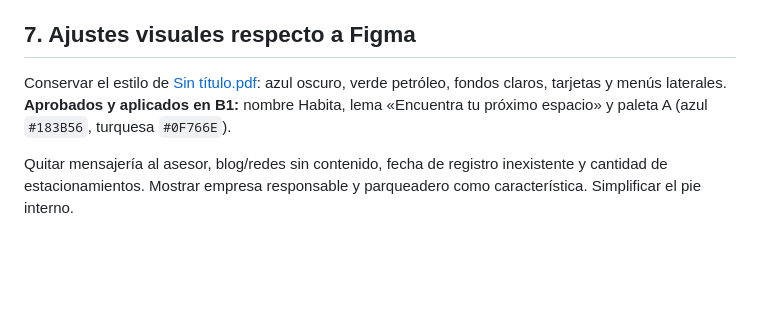
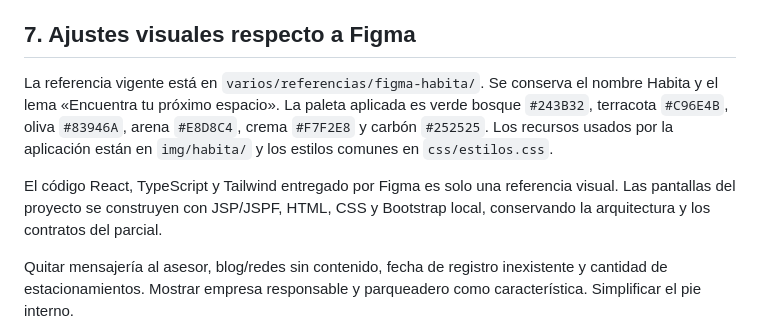
Before and after one commit to harincon/proyectojava, a Markdown page: varios/planificacion/PLAN_IMPLEMENTACION.md, the part around the change. GitHub-like rendering; blank space fills up the shorter version.

```diff
--- a/varios/planificacion/PLAN_IMPLEMENTACION.md
+++ b/varios/planificacion/PLAN_IMPLEMENTACION.md
@@ -91,7 +91,9 @@ seguridad.jspf, el token, el hash y la subida de fotos están implementados desd
 
 ## 7. Ajustes visuales respecto a Figma
 
-Conservar el estilo de [Sin título.pdf](../referencias/Sin%20título.pdf): azul oscuro, verde petróleo, fondos claros, tarjetas y menús laterales. **Aprobados y aplicados en B1:** nombre Habita, lema «Encuentra tu próximo espacio» y paleta A (azul `#183B56`, turquesa `#0F766E`).
+La referencia vigente está en `varios/referencias/figma-habita/`. Se conserva el nombre Habita y el lema «Encuentra tu próximo espacio». La paleta aplicada es verde bosque `#243B32`, terracota `#C96E4B`, oliva `#83946A`, arena `#E8D8C4`, crema `#F7F2E8` y carbón `#252525`. Los recursos usados por la aplicación están en `img/habita/` y los estilos comunes en `css/estilos.css`.
+
+El código React, TypeScript y Tailwind entregado por Figma es solo una referencia visual. Las pantallas del proyecto se construyen con JSP/JSPF, HTML, CSS y Bootstrap local, conservando la arquitectura y los contratos del parcial.
 
 Quitar mensajería al asesor, blog/redes sin contenido, fecha de registro inexistente y cantidad de estacionamientos. Mostrar empresa responsable y parqueadero como característica. Simplificar el pie interno.
 
```
Also changed, not shown: README_IMPLEMENTACION.md (+5 -4 lines), varios/planificacion/CONTRATOS.md (+3 -3 lines).
